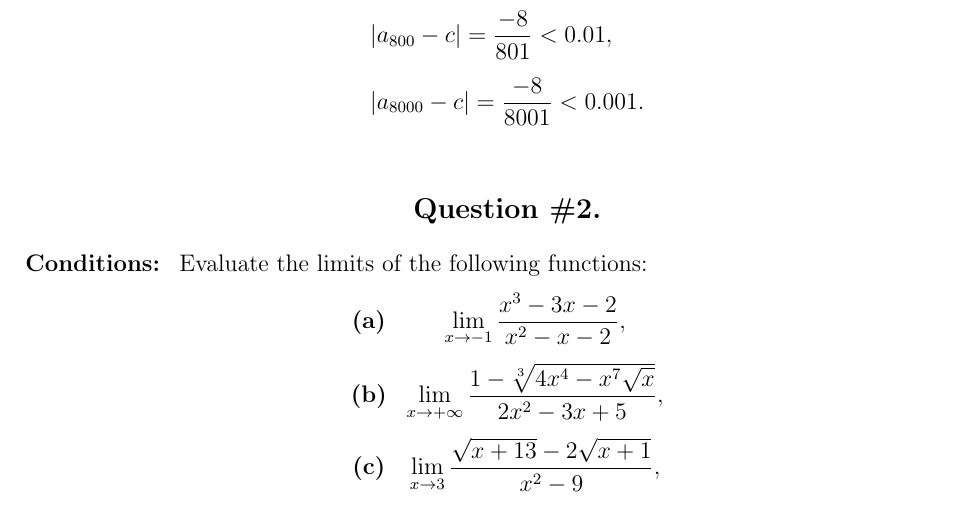
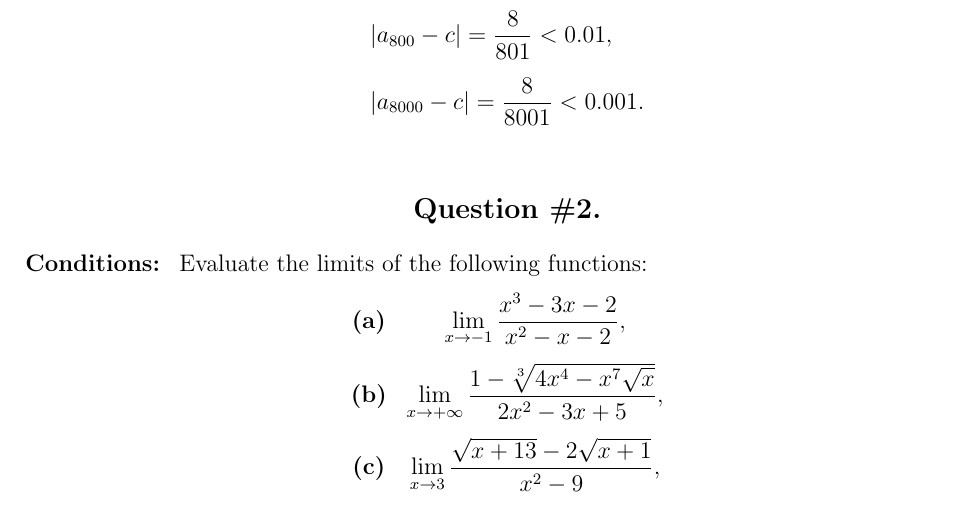
Before and after one commit to F4us7/Latex_Practice, a LaTeX document (main.tex, which reads src/Task2.tex): part of page 6 of 10, cut at the place of the change. Compiled offline with pdfLaTeX.

Commit message:
Update Task2.tex

```diff
--- a/src/Task2.tex
+++ b/src/Task2.tex
@@ -46,9 +46,9 @@ The existence of a $N=N(\eps)$ function proves that $\left|a_n-c\right|<\eps$ ho
 {\bf Verification:}
 $$
 \begin{array}{l}
-\left|a_{80}-c\right|=\dfrac{-8}{81}<0.1,  \\[12pt]
-\left|a_{800}-c\right|=\dfrac{-8}{801}<0.01,  \\[12pt]
-\left|a_{8000}-c\right|=\dfrac{-8}{8001}<0.001.
+\left|a_{80}-c\right|=\dfrac{8}{81}<0.1,  \\[12pt]
+\left|a_{800}-c\right|=\dfrac{8}{801}<0.01,  \\[12pt]
+\left|a_{8000}-c\right|=\dfrac{8}{8001}<0.001.
 \end{array}
 $$
 
```
